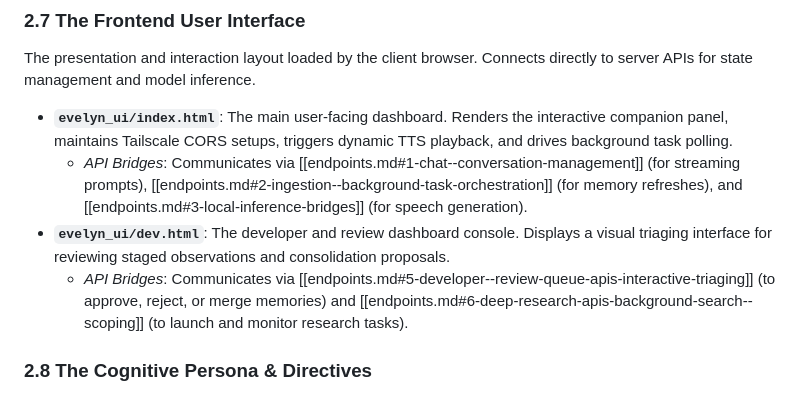
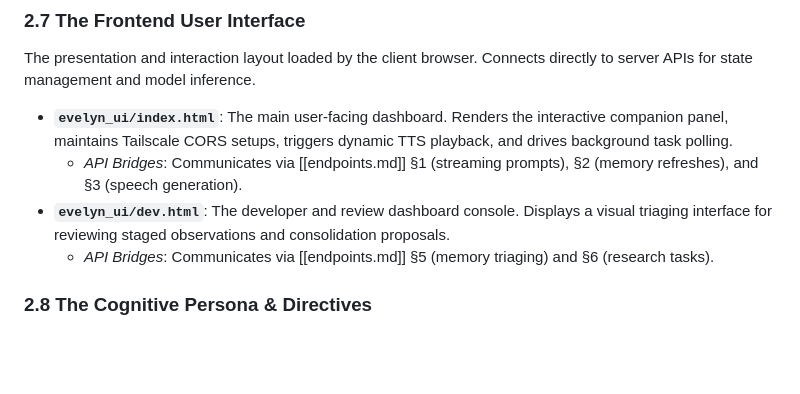
Before and after one commit to Rathius-Saranoth/Evelyn-Engine, a Markdown page: reference/engine_architecture.md, the part around the change. Rendered like a GitHub page; blank space fills up the shorter version.

```diff
--- a/reference/engine_architecture.md
+++ b/reference/engine_architecture.md
@@ -154,9 +154,9 @@ FastAPI services running locally to isolate heavy GPU model weights and guarante
 ### 2.7 The Frontend User Interface
 The presentation and interaction layout loaded by the client browser. Connects directly to server APIs for state management and model inference.
 * **`evelyn_ui/index.html`**: The main user-facing dashboard. Renders the interactive companion panel, maintains Tailscale CORS setups, triggers dynamic TTS playback, and drives background task polling.
-  * *API Bridges*: Communicates via [[endpoints.md#1-chat--conversation-management]] (for streaming prompts), [[endpoints.md#2-ingestion--background-task-orchestration]] (for memory refreshes), and [[endpoints.md#3-local-inference-bridges]] (for speech generation).
+  * *API Bridges*: Communicates via [[endpoints.md]] §1 (streaming prompts), §2 (memory refreshes), and §3 (speech generation).
 * **`evelyn_ui/dev.html`**: The developer and review dashboard console. Displays a visual triaging interface for reviewing staged observations and consolidation proposals.
-  * *API Bridges*: Communicates via [[endpoints.md#5-developer--review-queue-apis-interactive-triaging]] (to approve, reject, or merge memories) and [[endpoints.md#6-deep-research-apis-background-search--scoping]] (to launch and monitor research tasks).
+  * *API Bridges*: Communicates via [[endpoints.md]] §5 (memory triaging) and §6 (research tasks).
 
 ### 2.8 The Cognitive Persona & Directives
 The standing narrative parameters, constraints, and profile baselines injected dynamically into the model's system prompt at startup.
```
Also changed, not shown: .ai-instructions.md (+5 -0 lines), reference/endpoints.md (+15 -2 lines).
